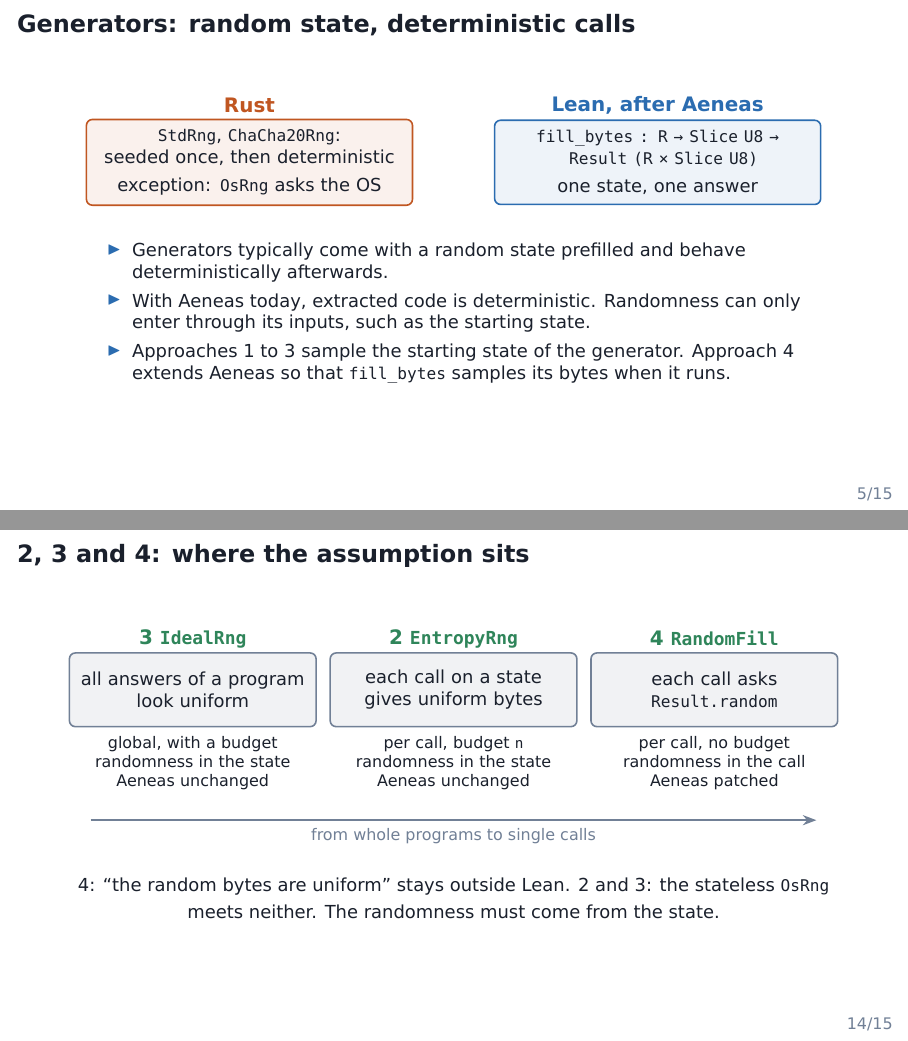
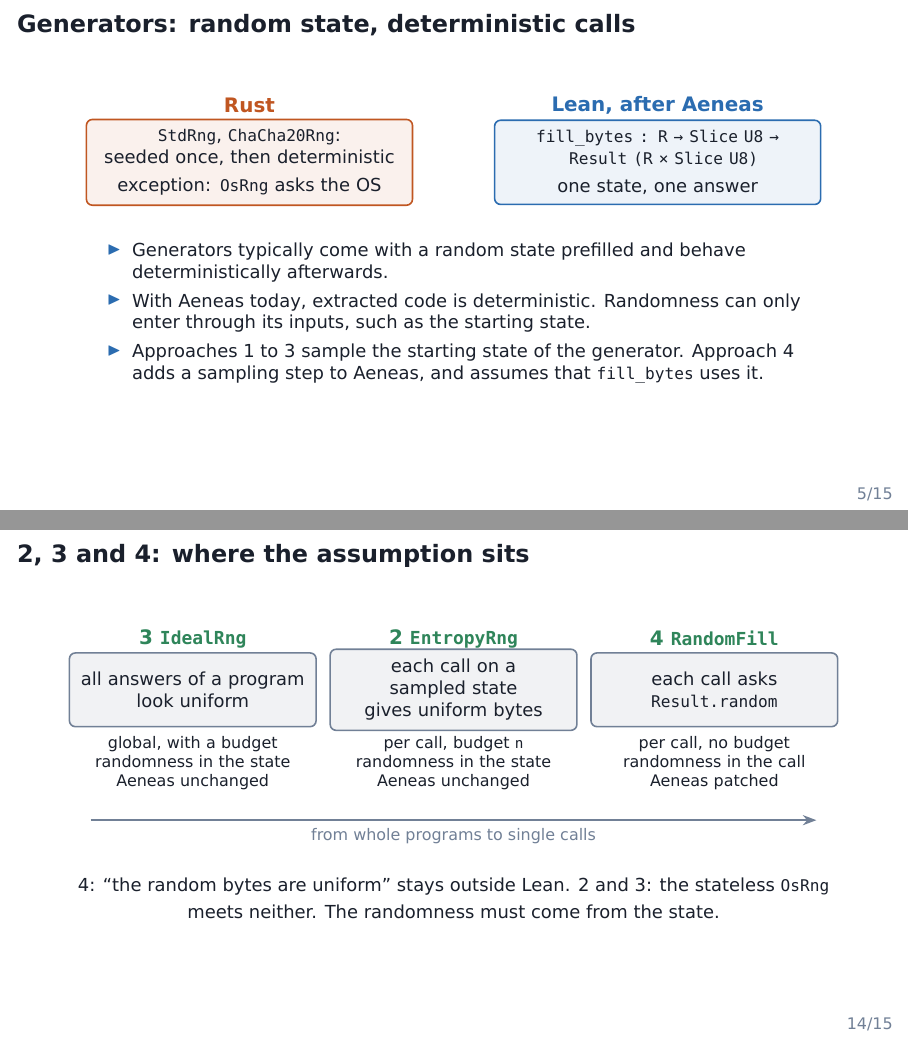
Before and after one commit to Beneficial-AI-Foundation/bridging-examples, LaTeX slides (slides/rng-alternatives/slides.tex): pages 5 and 14 of 15, joined at a grey line. The pictures show the PDF file slides/rng-alternatives/slides.pdf that the author committed with the source.

Commit message:
Say that approach 4 assumes fill_bytes samples, and that EntropyRng samples the state
The patch only adds Result.random. That fill_bytes uses it is the
RandomFill assumption. EntropyRng is about a state sampled from states,
not about every state.

Co-Authored-By: Claude Opus 5.5 <noreply@anthropic.com>

```diff
--- a/slides/rng-alternatives/slides.tex
+++ b/slides/rng-alternatives/slides.tex
@@ -160,7 +160,7 @@
   \slidebullets{
     \item Generators typically come with a random state prefilled and behave deterministically afterwards.
     \item With Aeneas today, extracted code is deterministic. Randomness can only enter through its inputs, such as the starting state.
-    \item Approaches 1 to 3 sample the starting state of the generator. Approach 4 extends Aeneas so that \code{fill\_bytes} samples its bytes when it runs.}
+    \item Approaches 1 to 3 sample the starting state of the generator. Approach 4 adds a sampling step to Aeneas, and assumes that \code{fill\_bytes} uses it.}
   \vfill
 \end{frame}
 
@@ -389,7 +389,7 @@
     \node[font=\small\bfseries, text=proofc] at (-4.6, 0.6) {3 \code{IdealRng}};
     \node[trust, text width=4.0cm, minimum height=1.3cm] at (-4.6, -0.3) {all answers of a program\\look uniform};
     \node[font=\small\bfseries, text=proofc] at (0, 0.6) {2 \code{EntropyRng}};
-    \node[trust, text width=4.0cm, minimum height=1.3cm] at (0, -0.3) {each call on a state\\gives uniform bytes};
+    \node[trust, text width=4.0cm, minimum height=1.3cm] at (0, -0.3) {each call on a sampled state\\gives uniform bytes};
     \node[font=\small\bfseries, text=proofc] at (4.6, 0.6) {4 \code{RandomFill}};
     \node[trust, text width=4.0cm, minimum height=1.3cm] at (4.6, -0.3) {each call asks\\\code{Result.random}};
     \node[label, text width=3.8cm] at (-4.6, -1.6) {global, with a budget\\randomness in the state\\Aeneas unchanged};
```
Also changed, not shown: slides/rng-alternatives/slides.pdf.
